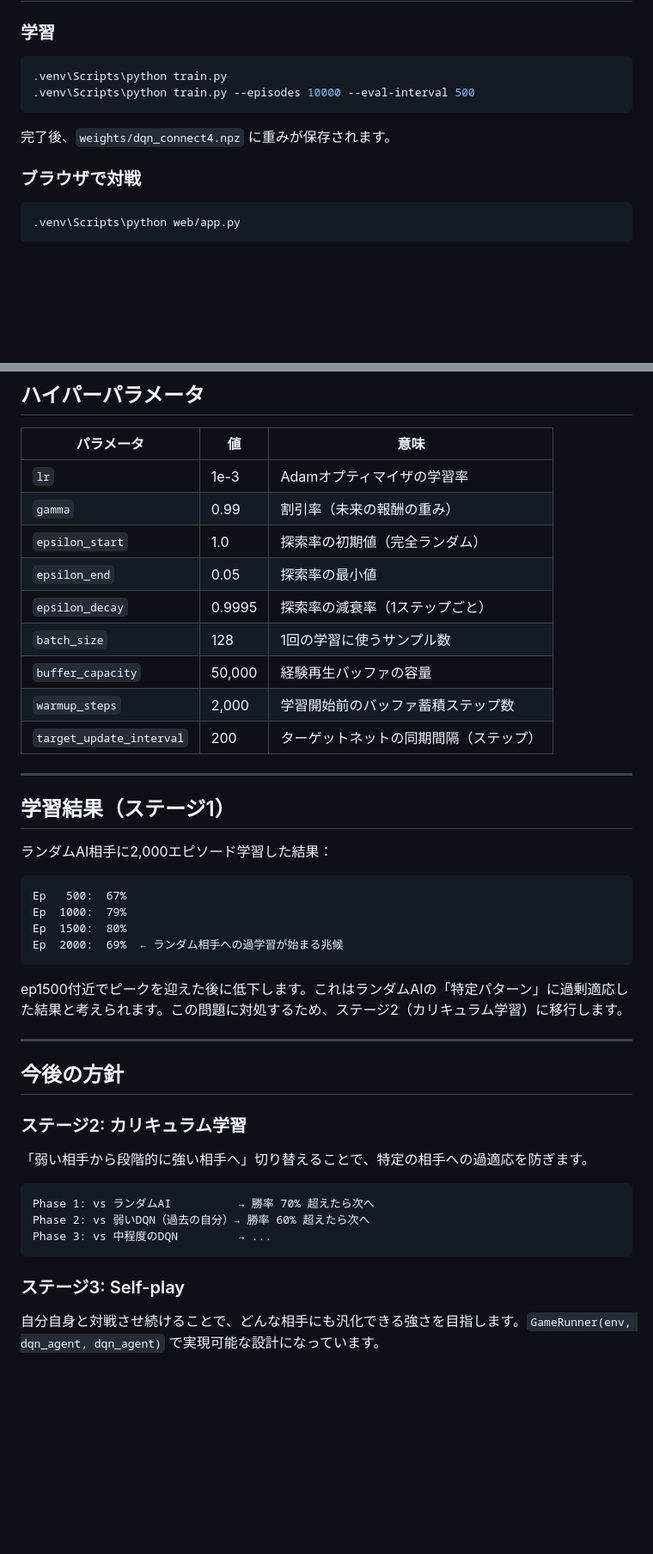
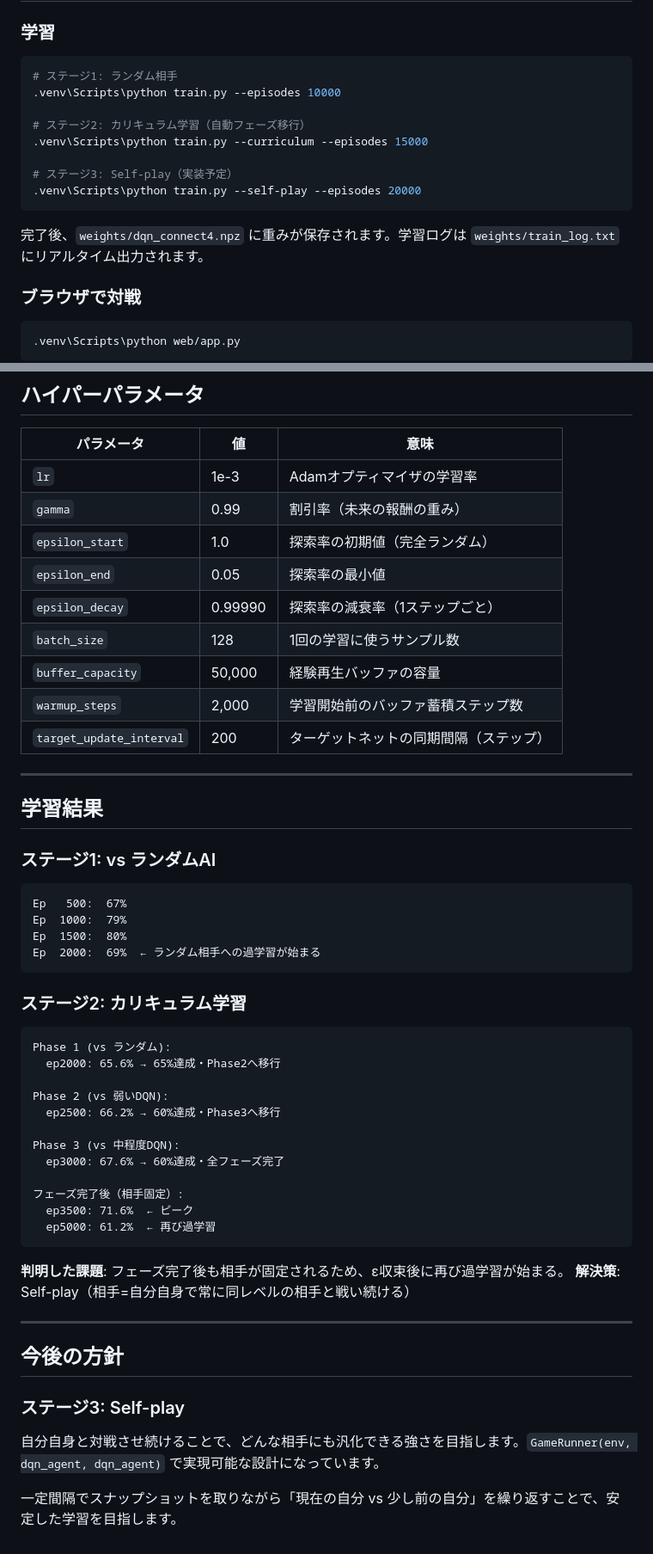
Before and after one commit to alphajinsei/connect_four, a Markdown page: README.md, 2 parts joined by grey strips. Shown at 86% size. Drawn GitHub-style; blank space fills up the shorter version.

````diff
--- a/README.md
+++ b/README.md
@@ -33,11 +33,17 @@ python -m venv .venv
 ### 学習
 
 ```bash
-.venv\Scripts\python train.py
-.venv\Scripts\python train.py --episodes 10000 --eval-interval 500
+# ステージ1: ランダム相手
+.venv\Scripts\python train.py --episodes 10000
+
+# ステージ2: カリキュラム学習（自動フェーズ移行）
+.venv\Scripts\python train.py --curriculum --episodes 15000
+
+# ステージ3: Self-play（実装予定）
+.venv\Scripts\python train.py --self-play --episodes 20000
 ```
 
-完了後、`weights/dqn_connect4.npz` に重みが保存されます。
+完了後、`weights/dqn_connect4.npz` に重みが保存されます。学習ログは `weights/train_log.txt` にリアルタイム出力されます。
 
 ### ブラウザで対戦
 
@@ -193,7 +202,7 @@ Q値の更新に使うターゲットネットワークを本体とは別に持
 | `gamma` | 0.99 | 割引率（未来の報酬の重み） |
 | `epsilon_start` | 1.0 | 探索率の初期値（完全ランダム） |
 | `epsilon_end` | 0.05 | 探索率の最小値 |
-| `epsilon_decay` | 0.9995 | 探索率の減衰率（1ステップごと） |
+| `epsilon_decay` | 0.99990 | 探索率の減衰率（1ステップごと） |
 | `batch_size` | 128 | 1回の学習に使うサンプル数 |
 | `buffer_capacity` | 50,000 | 経験再生バッファの容量 |
 | `warmup_steps` | 2,000 | 学習開始前のバッファ蓄積ステップ数 |
@@ -201,33 +210,41 @@ Q値の更新に使うターゲットネットワークを本体とは別に持
 
 ---
 
-## 学習結果（ステージ1）
+## 学習結果
 
-ランダムAI相手に2,000エピソード学習した結果：
-
+### ステージ1: vs ランダムAI
 ```
 Ep   500:  67%
 Ep  1000:  79%
 Ep  1500:  80%
-Ep  2000:  69%  ← ランダム相手への過学習が始まる兆候
+Ep  2000:  69%  ← ランダム相手への過学習が始まる
 ```
 
-ep1500付近でピークを迎えた後に低下します。これはランダムAIの「特定パターン」に過剰適応した結果と考えられます。この問題に対処するため、ステージ2（カリキュラム学習）に移行します。
+### ステージ2: カリキュラム学習
+```
+Phase 1 (vs ランダム):
+  ep2000: 65.6% → 65%達成・Phase2へ移行
+
+Phase 2 (vs 弱いDQN):
+  ep2500: 66.2% → 60%達成・Phase3へ移行
+
+Phase 3 (vs 中程度DQN):
+  ep3000: 67.6% → 60%達成・全フェーズ完了
+
+フェーズ完了後（相手固定）:
+  ep3500: 71.6%  ← ピーク
+  ep5000: 61.2%  ← 再び過学習
+```
+
+**判明した課題**: フェーズ完了後も相手が固定されるため、ε収束後に再び過学習が始まる。
+**解決策**: Self-play（相手=自分自身で常に同レベルの相手と戦い続ける）
 
 ---
 
 ## 今後の方針
 
-### ステージ2: カリキュラム学習
-
-「弱い相手から段階的に強い相手へ」切り替えることで、特定の相手への過適応を防ぎます。
-
-```
-Phase 1: vs ランダムAI          → 勝率 70% 超えたら次へ
-Phase 2: vs 弱いDQN（過去の自分）→ 勝率 60% 超えたら次へ
-Phase 3: vs 中程度のDQN         → ...
-```
-
 ### ステージ3: Self-play
 
 自分自身と対戦させ続けることで、どんな相手にも汎化できる強さを目指します。`GameRunner(env, dqn_agent, dqn_agent)` で実現可能な設計になっています。
+
+一定間隔でスナップショットを取りながら「現在の自分 vs 少し前の自分」を繰り返すことで、安定した学習を目指します。
````
Also changed, not shown: other parts of README.md (+10 -7 lines), CLAUDE.md (+53 -24 lines).
